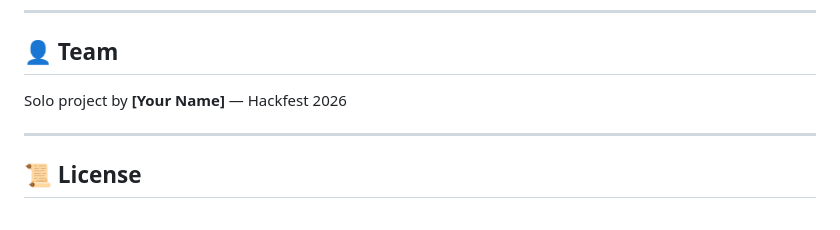
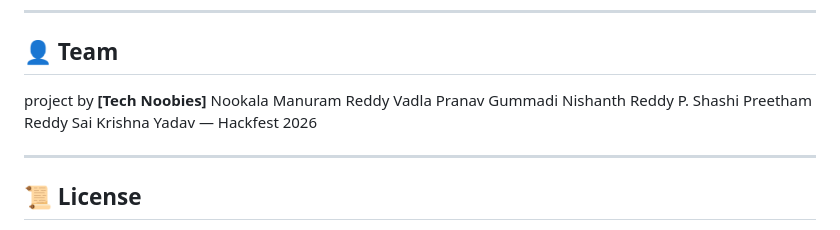
Before and after one commit to Manuram07/Tech_Noobies, a Markdown page: README.md, the part around the change. Drawn GitHub-style.

Commit message:
Add team members to README
Updated team section to include project members.

```diff
--- a/README.md
+++ b/README.md
@@ -143,8 +143,13 @@ MEDFUSION/
 ---
 
 ## 👤 Team
-
-Solo project by **[Your Name]** — Hackfest 2026
+project by **[Tech Noobies]**
+Nookala Manuram Reddy
+Vadla Pranav
+Gummadi Nishanth Reddy
+P. Shashi Preetham Reddy
+Sai Krishna Yadav
+    — Hackfest 2026
 
 ---
 
```
